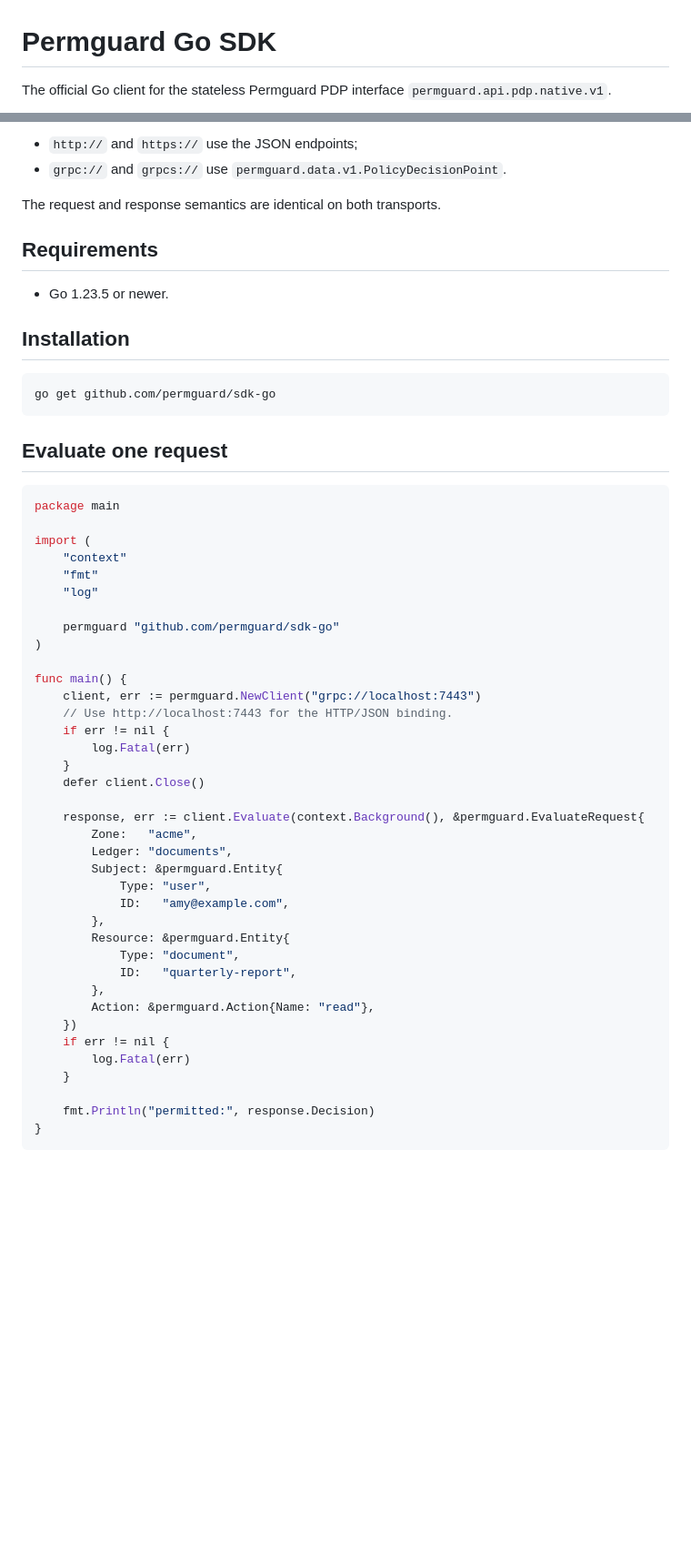
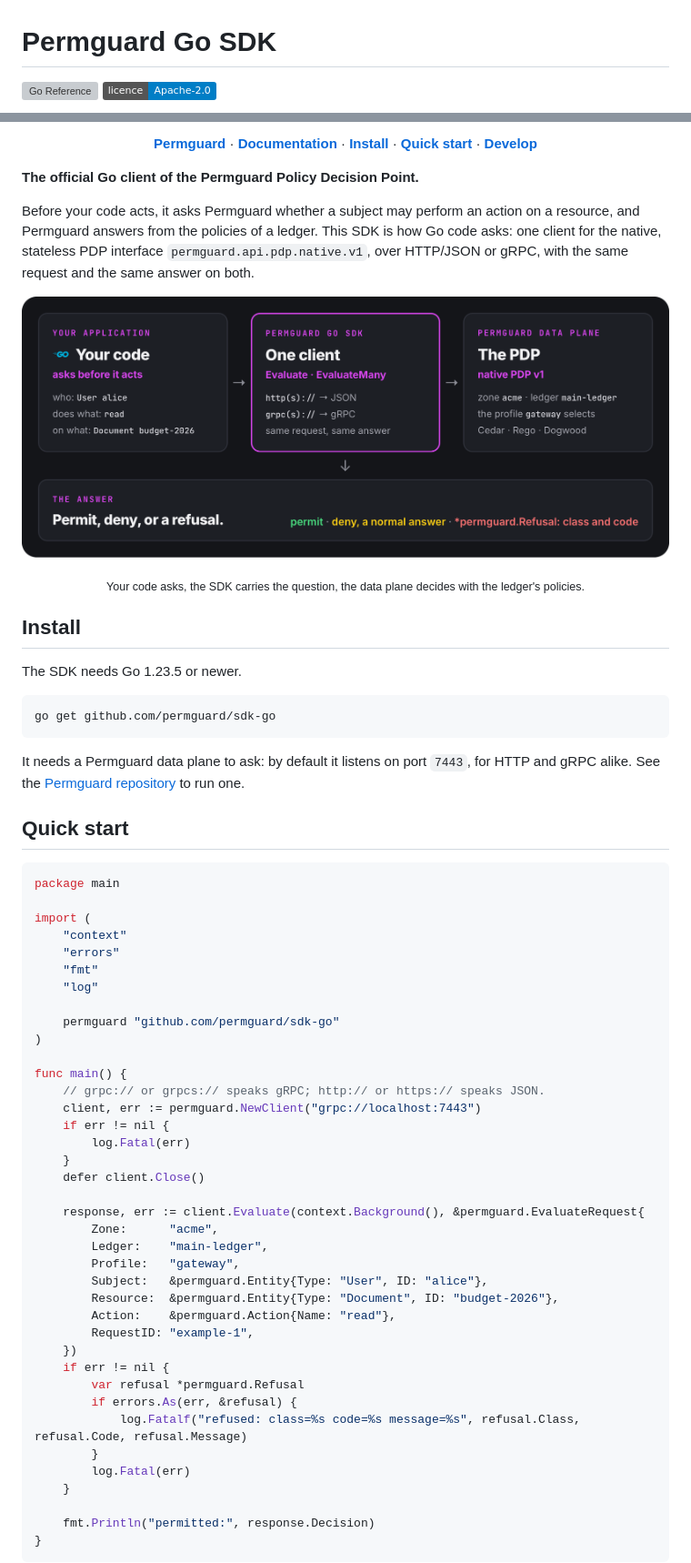
Before and after one commit to permguard/sdk-go, a Markdown page: README.md, 2 parts joined by grey strips. Shown at 91% size. Drawn GitHub-style; pictures changed too: assets/readme/flow.png (added); badges without logos; blank space fills up the shorter version; grey boxes are pictures that could not be loaded.

````diff
--- a/README.md
+++ b/README.md
@@ -5,6 +5,6 @@ SPDX-License-Identifier: Apache-2.0
 
 # Permguard Go SDK
 
-The official Go client for the stateless Permguard PDP interface
-`permguard.api.pdp.native.v1`.
+[![Go Reference](https://pkg.go.dev/badge/github.com/permguard/sdk-go.svg)](https://pkg.go.dev/github.com/permguard/sdk-go)
+[![licence](https://img.shields.io/badge/licence-Apache--2.0-blue)](https://www.apache.org/licenses/LICENSE-2.0)
 
@@ -12,26 +14,42 @@ One public API supports both server bindings:
 
-- `http://` and `https://` use the JSON endpoints;
-- `grpc://` and `grpcs://` use `permguard.data.v1.PolicyDecisionPoint`.
+<p align="center">
+  <a href="https://github.com/permguard/permguard"><b>Permguard</b></a> ·
+  <a href="https://docs.permguard.com/"><b>Documentation</b></a> ·
+  <a href="#install"><b>Install</b></a> ·
+  <a href="#quick-start"><b>Quick start</b></a> ·
+  <a href="#develop"><b>Develop</b></a>
+</p>
 
-The request and response semantics are identical on both transports.
+**The official Go client of the Permguard Policy Decision Point.**
 
-## Requirements
+Before your code acts, it asks Permguard whether a subject may perform an action on a resource, and Permguard answers from the policies of a ledger.
+This SDK is how Go code asks: one client for the native, stateless PDP interface `permguard.api.pdp.native.v1`, over HTTP/JSON or gRPC, with the same request and the same answer on both.
 
-- Go 1.23.5 or newer.
+<p align="center">
+  <img src="https://raw.githubusercontent.com/permguard/sdk-go/main/assets/readme/flow.png" alt="How a decision is asked. Your Go code asks before it acts: who, User alice; does what, read; on what, Document budget-2026. The Permguard Go SDK, one client with Evaluate and EvaluateMany, sends it as JSON to an http or https endpoint or over gRPC to a grpc or grpcs endpoint. The Permguard data plane, the PDP of the native v1 interface, decides with the policies of the ledger main-ledger in the zone acme, under the profile gateway, on Cedar, Rego or Dogwood. The answer is a permit, a deny, which is a normal answer, or a *permguard.Refusal with its class and code." width="820">
+</p>
 
-## Installation
+<p align="center"><sub>Your code asks, the SDK carries the question, the data plane decides with the ledger's policies.</sub></p>
+
+## Install
+
+The SDK needs Go 1.23.5 or newer.
 
 ```bash
 go get github.com/permguard/sdk-go
 ```
 
-## Evaluate one request
+It needs a Permguard data plane to ask: by default it listens on port `7443`, for HTTP and gRPC alike.
+See the [Permguard repository](https://github.com/permguard/permguard) to run one.
+
+## Quick start
 
 ```go
 package main
 
 import (
 	"context"
+	"errors"
 	"fmt"
 	"log"
 
@@ -39,27 +57,27 @@ import (
 )
 
 func main() {
+	// grpc:// or grpcs:// speaks gRPC; http:// or https:// speaks JSON.
 	client, err := permguard.NewClient("grpc://localhost:7443")
-	// Use http://localhost:7443 for the HTTP/JSON binding.
 	if err != nil {
 		log.Fatal(err)
 	}
 	defer client.Close()
 
 	response, err := client.Evaluate(context.Background(), &permguard.EvaluateRequest{
-		Zone:   "acme",
-		Ledger: "documents",
-		Subject: &permguard.Entity{
-			Type: "user",
-			ID:   "amy@example.com",
-		},
-		Resource: &permguard.Entity{
-			Type: "document",
-			ID:   "quarterly-report",
-		},
-		Action: &permguard.Action{Name: "read"},
+		Zone:      "acme",
+		Ledger:    "main-ledger",
+		Profile:   "gateway",
+		Subject:   &permguard.Entity{Type: "User", ID: "alice"},
+		Resource:  &permguard.Entity{Type: "Document", ID: "budget-2026"},
+		Action:    &permguard.Action{Name: "read"},
+		RequestID: "example-1",
 	})
 	if err != nil {
+		var refusal *permguard.Refusal
+		if errors.As(err, &refusal) {
+			log.Fatalf("refused: class=%s code=%s message=%s", refusal.Class, refusal.Code, refusal.Message)
+		}
 		log.Fatal(err)
 	}
 
````
Also changed, not shown: other parts of README.md (+63 -38 lines), assets/readme/hero.png (added).
